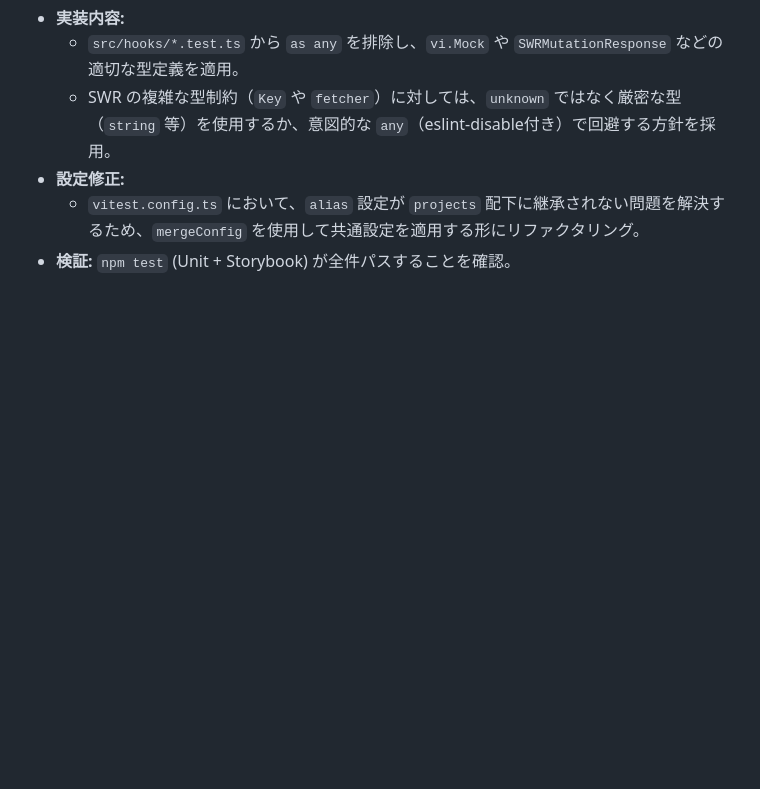
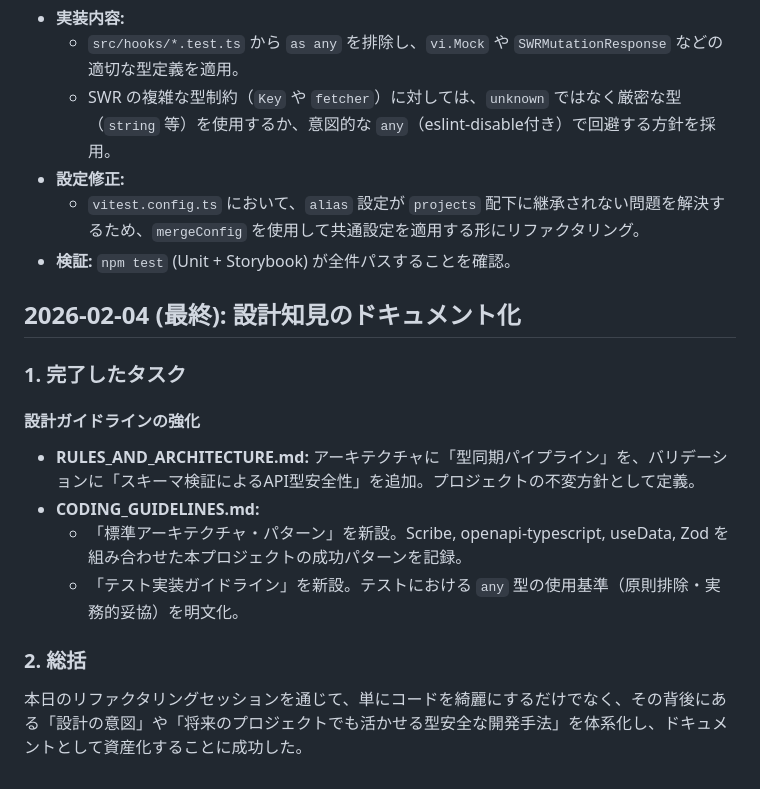
Before and after one commit to yoshi-bell/lara-next-reserve, a Markdown page: docs-private/DEV_LOG.md, the part around the change. GitHub-like rendering; blank space fills up the shorter version.

```diff
--- a/docs-private/DEV_LOG.md
+++ b/docs-private/DEV_LOG.md
@@ -492,3 +492,16 @@
 *   **設定修正:**
     *   `vitest.config.ts` において、`alias` 設定が `projects` 配下に継承されない問題を解決するため、`mergeConfig` を使用して共通設定を適用する形にリファクタリング。
 *   **検証:** `npm test` (Unit + Storybook) が全件パスすることを確認。
+
+## 2026-02-04 (最終): 設計知見のドキュメント化
+
+### 1. 完了したタスク
+
+#### 設計ガイドラインの強化
+*   **RULES_AND_ARCHITECTURE.md:** アーキテクチャに「型同期パイプライン」を、バリデーションに「スキーマ検証によるAPI型安全性」を追加。プロジェクトの不変方針として定義。
+*   **CODING_GUIDELINES.md:**
+    *   「標準アーキテクチャ・パターン」を新設。Scribe, openapi-typescript, useData, Zod を組み合わせた本プロジェクトの成功パターンを記録。
+    *   「テスト実装ガイドライン」を新設。テストにおける `any` 型の使用基準（原則排除・実務的妥協）を明文化。
+
+### 2. 総括
+本日のリファクタリングセッションを通じて、単にコードを綺麗にするだけでなく、その背後にある「設計の意図」や「将来のプロジェクトでも活かせる型安全な開発手法」を体系化し、ドキュメントとして資産化することに成功した。
```
Also changed, not shown: docs-private/CODING_GUIDELINES.md (+39 -0 lines), docs-private/RULES_AND_ARCHITECTURE.md (+4 -1 lines).
